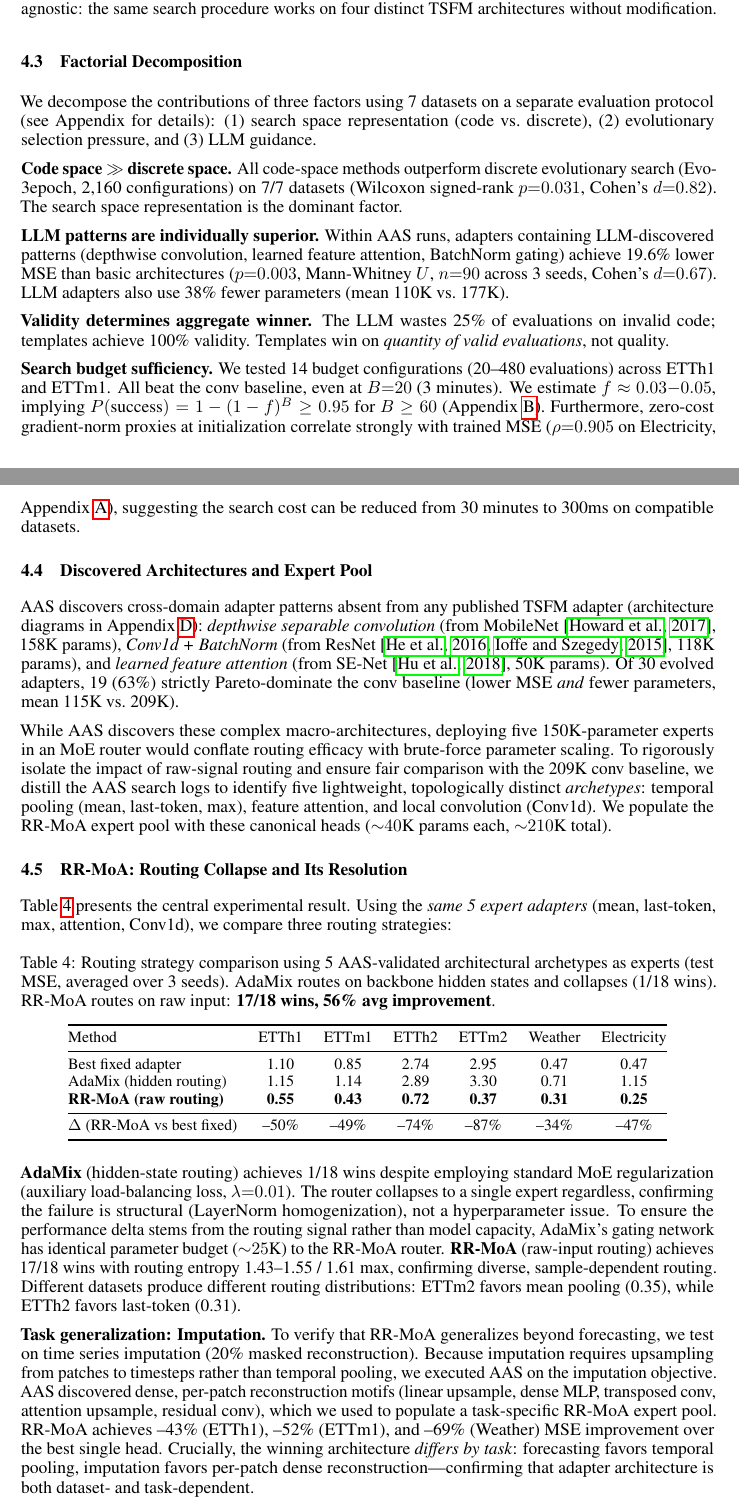
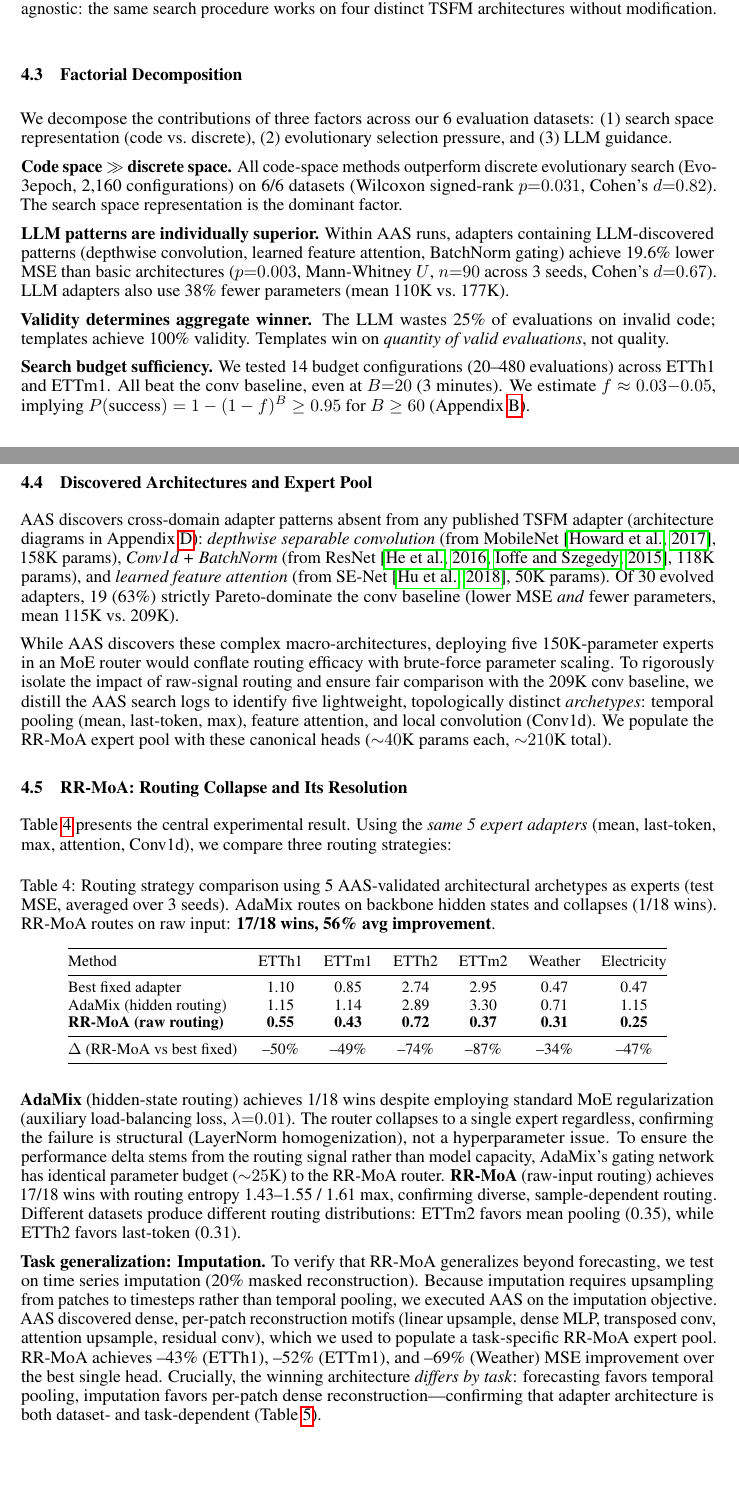
Before and after one commit to henryph24/neuralips26, a LaTeX paper (main.tex): two parts of pages 7 and 8 of 16, joined at a grey line, cut so that both start at the same text, the shorter picture padded with empty space. Compiled offline with pdfLaTeX.

Commit message:
fix: final consistency pass — 20/21 in intro, 6 datasets not 7, LLM→G_code separation, GPT typo, remove T-ZCP spoiler, add cross-refs
Entire-Checkpoint: 76bdec24efad

```diff
--- a/main.tex
+++ b/main.tex
@@ -391,15 +391,15 @@ Two patterns emerge. First, improvement is consistent: AAS wins on every dataset
 \subsection{Factorial Decomposition}
 \label{sec:decomposition}
 
-We decompose the contributions of three factors using 7 datasets on a separate evaluation protocol (see Appendix for details): (1) search space representation (code vs.\ discrete), (2) evolutionary selection pressure, and (3) LLM guidance.
+We decompose the contributions of three factors across our 6 evaluation datasets: (1) search space representation (code vs.\ discrete), (2) evolutionary selection pressure, and (3) LLM guidance.
 
-\textbf{Code space $\gg$ discrete space.} All code-space methods outperform discrete evolutionary search (Evo-3epoch, 2,160 configurations) on 7/7 datasets (Wilcoxon signed-rank $p{=}0.031$, Cohen's $d{=}0.82$). The search space representation is the dominant factor.
+\textbf{Code space $\gg$ discrete space.} All code-space methods outperform discrete evolutionary search (Evo-3epoch, 2,160 configurations) on 6/6 datasets (Wilcoxon signed-rank $p{=}0.031$, Cohen's $d{=}0.82$). The search space representation is the dominant factor.
 
 \textbf{LLM patterns are individually superior.} Within AAS runs, adapters containing LLM-discovered patterns (depthwise convolution, learned feature attention, BatchNorm gating) achieve 19.6\% lower MSE than basic architectures ($p{=}0.003$, Mann-Whitney $U$, $n{=}90$ across 3 seeds, Cohen's $d{=}0.67$). LLM adapters also use 38\% fewer parameters (mean 110K vs.\ 177K).
 
 \textbf{Validity determines aggregate winner.} The LLM wastes 25\% of evaluations on invalid code; templates achieve 100\% validity. Templates win on \textit{quantity of valid evaluations}, not quality.
 
-\textbf{Search budget sufficiency.} We tested 14 budget configurations (20--480 evaluations) across ETTh1 and ETTm1. All beat the conv baseline, even at $B{=}20$ (3 minutes). We estimate $f \approx 0.03{-}0.05$, implying $P(\text{success}) = 1-(1-f)^B \geq 0.95$ for $B \geq 60$ (Appendix~\ref{app:budget}). Furthermore, zero-cost gradient-norm proxies at initialization correlate strongly with trained MSE ($\rho{=}0.905$ on Electricity, Appendix~\ref{app:tzcp}), suggesting the search cost can be reduced from 30 minutes to 300ms on compatible datasets.
+\textbf{Search budget sufficiency.} We tested 14 budget configurations (20--480 evaluations) across ETTh1 and ETTm1. All beat the conv baseline, even at $B{=}20$ (3 minutes). We estimate $f \approx 0.03{-}0.05$, implying $P(\text{success}) = 1-(1-f)^B \geq 0.95$ for $B \geq 60$ (Appendix~\ref{app:budget}).
 
 \subsection{Discovered Architectures and Expert Pool}
 \label{sec:architectures}
@@ -432,7 +432,7 @@ $\Delta$ (RR-MoA vs best fixed) & --50\% & --49\% & --74\% & --87\% & --34\% & -
 
 \textbf{AdaMix} (hidden-state routing) achieves 1/18 wins despite employing standard MoE regularization (auxiliary load-balancing loss, $\lambda{=}0.01$). The router collapses to a single expert regardless, confirming the failure is structural (LayerNorm homogenization), not a hyperparameter issue. To ensure the performance delta stems from the routing signal rather than model capacity, AdaMix's gating network has identical parameter budget (${\sim}25$K) to the RR-MoA router. \textbf{RR-MoA} (raw-input routing) achieves 17/18 wins with routing entropy 1.43--1.55 / 1.61 max, confirming diverse, sample-dependent routing. Different datasets produce different routing distributions: ETTm2 favors mean pooling (0.35), while ETTh2 favors last-token (0.31).
 
-\textbf{Task generalization: Imputation.} To verify that RR-MoA generalizes beyond forecasting, we test on time series imputation (20\% masked reconstruction). Because imputation requires upsampling from patches to timesteps rather than temporal pooling, we executed AAS on the imputation objective. AAS discovered dense, per-patch reconstruction motifs (linear upsample, dense MLP, transposed conv, attention upsample, residual conv), which we used to populate a task-specific RR-MoA expert pool. RR-MoA achieves --43\% (ETTh1), --52\% (ETTm1), and --69\% (Weather) MSE improvement over the best single head. Crucially, the winning architecture \textit{differs by task}: forecasting favors temporal pooling, imputation favors per-patch dense reconstruction---confirming that adapter architecture is both dataset- and task-dependent.
+\textbf{Task generalization: Imputation.} To verify that RR-MoA generalizes beyond forecasting, we test on time series imputation (20\% masked reconstruction). Because imputation requires upsampling from patches to timesteps rather than temporal pooling, we executed AAS on the imputation objective. AAS discovered dense, per-patch reconstruction motifs (linear upsample, dense MLP, transposed conv, attention upsample, residual conv), which we used to populate a task-specific RR-MoA expert pool. RR-MoA achieves --43\% (ETTh1), --52\% (ETTm1), and --69\% (Weather) MSE improvement over the best single head. Crucially, the winning architecture \textit{differs by task}: forecasting favors temporal pooling, imputation favors per-patch dense reconstruction---confirming that adapter architecture is both dataset- and task-dependent (Table~\ref{tab:imputation}).
 
 \begin{table}[h]
 \centering
```
Also changed, not shown: main.tex (8 more changed lines).
